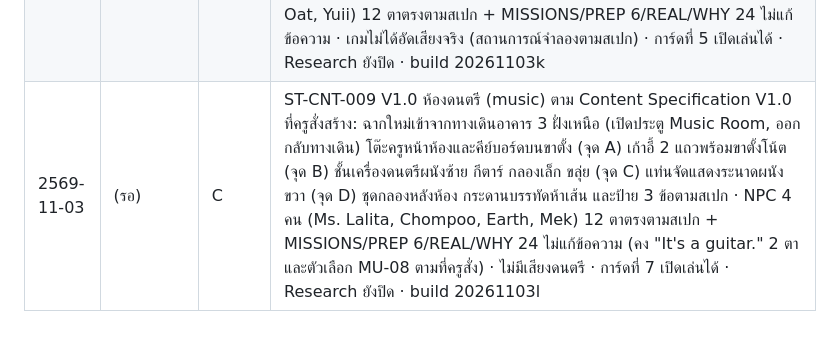
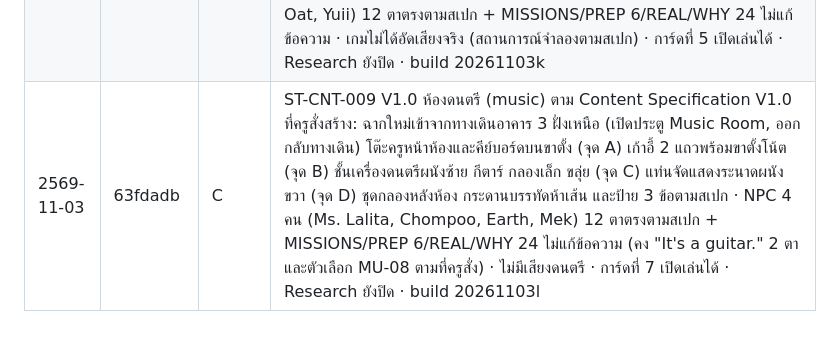
Before and after one commit to khunphibun1234-design/sanor-town, a Markdown page: CHANGELOG.md, the part around the change. Rendered like a GitHub page.

Commit message:
CHANGELOG: ใส่ hash 63fdadb
Co-Authored-By: Claude Opus 5.5 <noreply@anthropic.com>
Claude-Session: https://claude.ai/code/session_016Rurhbx3ccs27ajiWtaZxh

```diff
--- a/CHANGELOG.md
+++ b/CHANGELOG.md
@@ -96,4 +96,4 @@
 | 2569-11-03 | 4eab3a0 | C | ST-CNT-006 V1.0 ห้องปฏิบัติการวิทยาศาสตร์ (scilab) ตาม Content Specification V1.0 ที่ครูส่งมอบ: ฉากใหม่เข้าจากทางเดินอาคาร 3 (เปิดประตู Science Lab, ออกกลับทางเดิน) โต๊ะสาธิตหน้าห้อง ตู้อุปกรณ์ผนังซ้าย โต๊ะทดลอง 3 แถว อ่างล้าง น้ำหกบนพื้น ป้ายความปลอดภัย 3 ข้อตามสเปก · NPC 4 คน (Ms. Dara จุด A, Mr. Kiet จุด B, Nicha จุด C, Tonkla จุด D) 12 ตาตรงตามสเปก + MISSIONS/PREP 6/REAL/WHY 24 · เปลี่ยนเฉพาะเครื่องหมาย ’ เป็น ' (F3) คง "Let us" ตามที่อนุมัติ · การ์ดที่ 6 เปิดเล่นได้ (ออกจาก Coming soon) · ไม่มีภาพประกอบรายตา · Research ยังปิด (RMIS gate1 เท่านั้น) · build 20261103i
 | 2569-11-03 | 92d8495 | C | ST-CNT-007 V1.0 ห้องสภานักเรียน (council) ตาม Content Specification V1.0 ที่ครูอนุมัติ: ฉากใหม่เข้าจากทางเดินอาคาร 3 ฝั่งใต้ (เปิดประตู Student Council Room, ออกกลับทางเดิน) โต๊ะครูหน้าห้อง (จุด A) บอร์ดประกาศข้างประตู "NOTICE · Practice meeting 8:30" (จุด B) โต๊ะประชุมกลุ่ม 6 เก้าอี้ (จุด C) โต๊ะวางอุปกรณ์ผนังขวา (จุด D) กระดาน "Our Idea Board" และป้าย 3 ข้อตามสเปก · NPC 4 คน (Ms. Rada, Tawan, Baitoey, Phu) 12 ตาตรงตามสเปก + MISSIONS/PREP 6/REAL/WHY 24 ไม่แก้ข้อความ · การ์ดที่ 3 เปิดเล่นได้ · ไม่มีภาพประกอบรายตา (สเปกระบุ none) · Research ยังปิด · build 20261103j
 | 2569-11-03 | b801005 | C | ST-CNT-008 V1.0 ห้องปฏิบัติการภาษาอังกฤษ (englab) ตาม Content Specification V1.0 ที่ครูสั่งสร้าง: ฉากใหม่เข้าจากทางเดินอาคาร 3 ฝั่งเหนือ (เปิดประตู English Language Lab, ออกกลับทางเดิน) โต๊ะฟังเสียงหน้าห้องพร้อมจอและลำโพง (จุด A) ชั้นวางหูฟังผนังซ้าย (จุด B) โต๊ะบูธฝึกพูด 2 แถวมีจอ หูฟัง ฉากกั้น (จุด C) จุดบันทึกและฟังเสียงผนังขวามีไมโครโฟน (จุด D) กระดาน "Today: Listen, speak, listen back." และป้าย 3 ข้อตามสเปก · NPC 4 คน (Ms. Narin, Faii, Oat, Yuii) 12 ตาตรงตามสเปก + MISSIONS/PREP 6/REAL/WHY 24 ไม่แก้ข้อความ · เกมไม่ได้อัดเสียงจริง (สถานการณ์จำลองตามสเปก) · การ์ดที่ 5 เปิดเล่นได้ · Research ยังปิด · build 20261103k
-| 2569-11-03 | (รอ) | C | ST-CNT-009 V1.0 ห้องดนตรี (music) ตาม Content Specification V1.0 ที่ครูสั่งสร้าง: ฉากใหม่เข้าจากทางเดินอาคาร 3 ฝั่งเหนือ (เปิดประตู Music Room, ออกกลับทางเดิน) โต๊ะครูหน้าห้องและคีย์บอร์ดบนขาตั้ง (จุด A) เก้าอี้ 2 แถวพร้อมขาตั้งโน้ต (จุด B) ชั้นเครื่องดนตรีผนังซ้าย กีตาร์ กลองเล็ก ขลุ่ย (จุด C) แท่นจัดแสดงระนาดผนังขวา (จุด D) ชุดกลองหลังห้อง กระดานบรรทัดห้าเส้น และป้าย 3 ข้อตามสเปก · NPC 4 คน (Ms. Lalita, Chompoo, Earth, Mek) 12 ตาตรงตามสเปก + MISSIONS/PREP 6/REAL/WHY 24 ไม่แก้ข้อความ (คง "It's a guitar." 2 ตา และตัวเลือก MU-08 ตามที่ครูสั่ง) · ไม่มีเสียงดนตรี · การ์ดที่ 7 เปิดเล่นได้ · Research ยังปิด · build 20261103l
+| 2569-11-03 | 63fdadb | C | ST-CNT-009 V1.0 ห้องดนตรี (music) ตาม Content Specification V1.0 ที่ครูสั่งสร้าง: ฉากใหม่เข้าจากทางเดินอาคาร 3 ฝั่งเหนือ (เปิดประตู Music Room, ออกกลับทางเดิน) โต๊ะครูหน้าห้องและคีย์บอร์ดบนขาตั้ง (จุด A) เก้าอี้ 2 แถวพร้อมขาตั้งโน้ต (จุด B) ชั้นเครื่องดนตรีผนังซ้าย กีตาร์ กลองเล็ก ขลุ่ย (จุด C) แท่นจัดแสดงระนาดผนังขวา (จุด D) ชุดกลองหลังห้อง กระดานบรรทัดห้าเส้น และป้าย 3 ข้อตามสเปก · NPC 4 คน (Ms. Lalita, Chompoo, Earth, Mek) 12 ตาตรงตามสเปก + MISSIONS/PREP 6/REAL/WHY 24 ไม่แก้ข้อความ (คง "It's a guitar." 2 ตา และตัวเลือก MU-08 ตามที่ครูสั่ง) · ไม่มีเสียงดนตรี · การ์ดที่ 7 เปิดเล่นได้ · Research ยังปิด · build 20261103l
```
